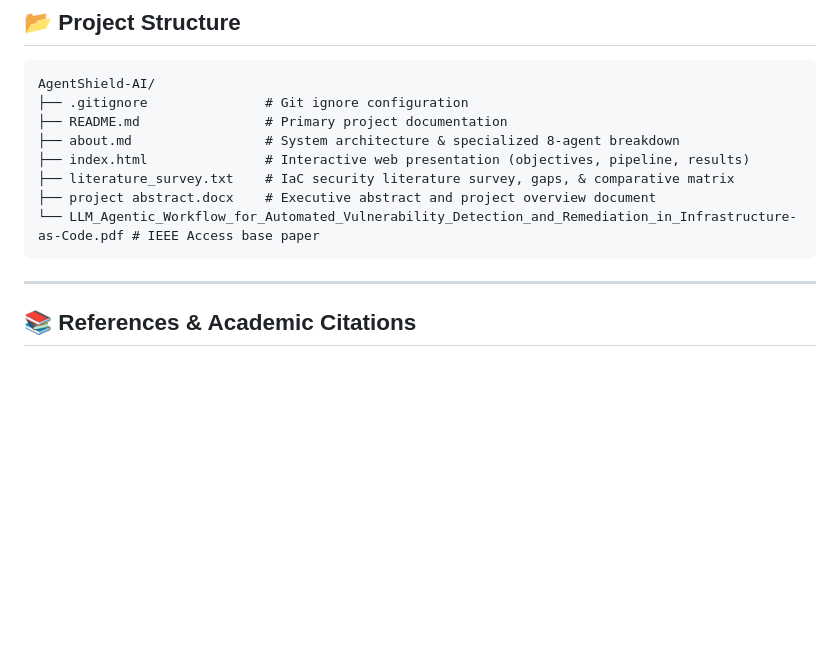
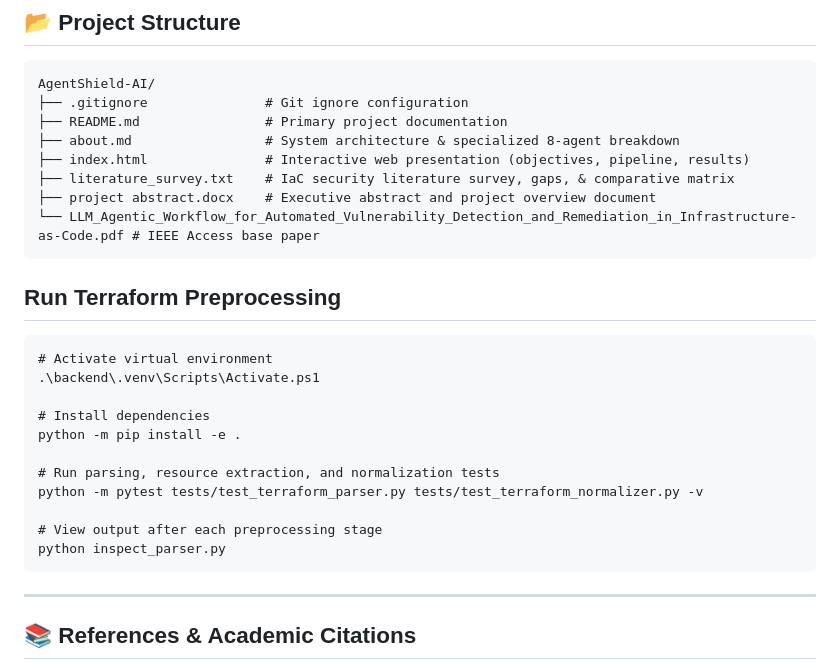
Before and after one commit to AnishaPaturi/AgenShield-AI, a Markdown page: README.md, the part around the change. Rendered like a GitHub page; blank space fills up the shorter version.

Commit message:
Add Terraform preprocessing instructions to README
Added instructions for running Terraform preprocessing

````diff
--- a/README.md
+++ b/README.md
@@ -312,6 +312,23 @@ AgentShield-AI/
 └── LLM_Agentic_Workflow_for_Automated_Vulnerability_Detection_and_Remediation_in_Infrastructure-as-Code.pdf # IEEE Access base paper
 ```
 
+## Run Terraform Preprocessing
+
+```
+# Activate virtual environment
+.\backend\.venv\Scripts\Activate.ps1
+
+# Install dependencies
+python -m pip install -e .
+
+# Run parsing, resource extraction, and normalization tests
+python -m pytest tests/test_terraform_parser.py tests/test_terraform_normalizer.py -v
+
+# View output after each preprocessing stage
+python inspect_parser.py
+```
+
+
 ---
 
 ## 📚 References & Academic Citations
````
